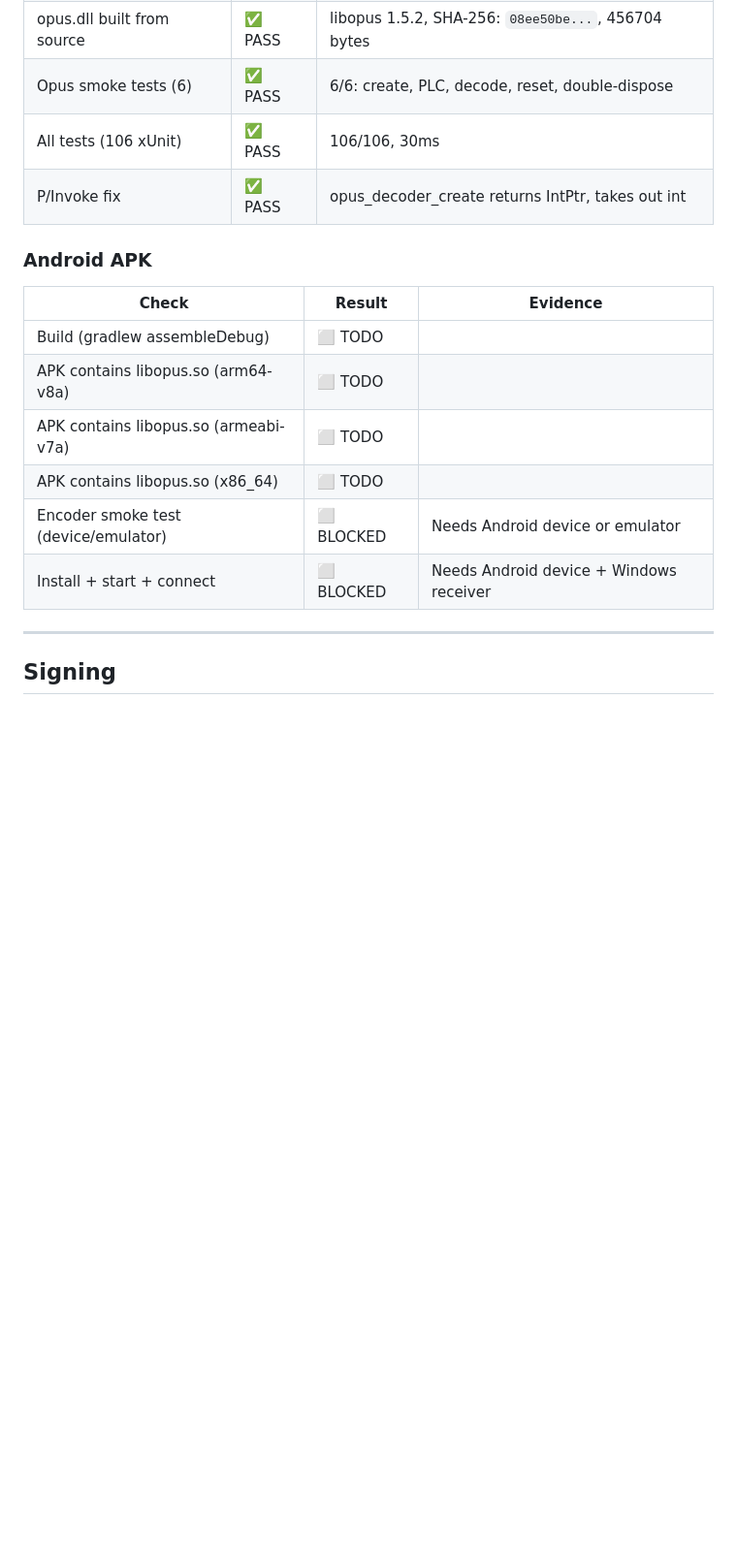
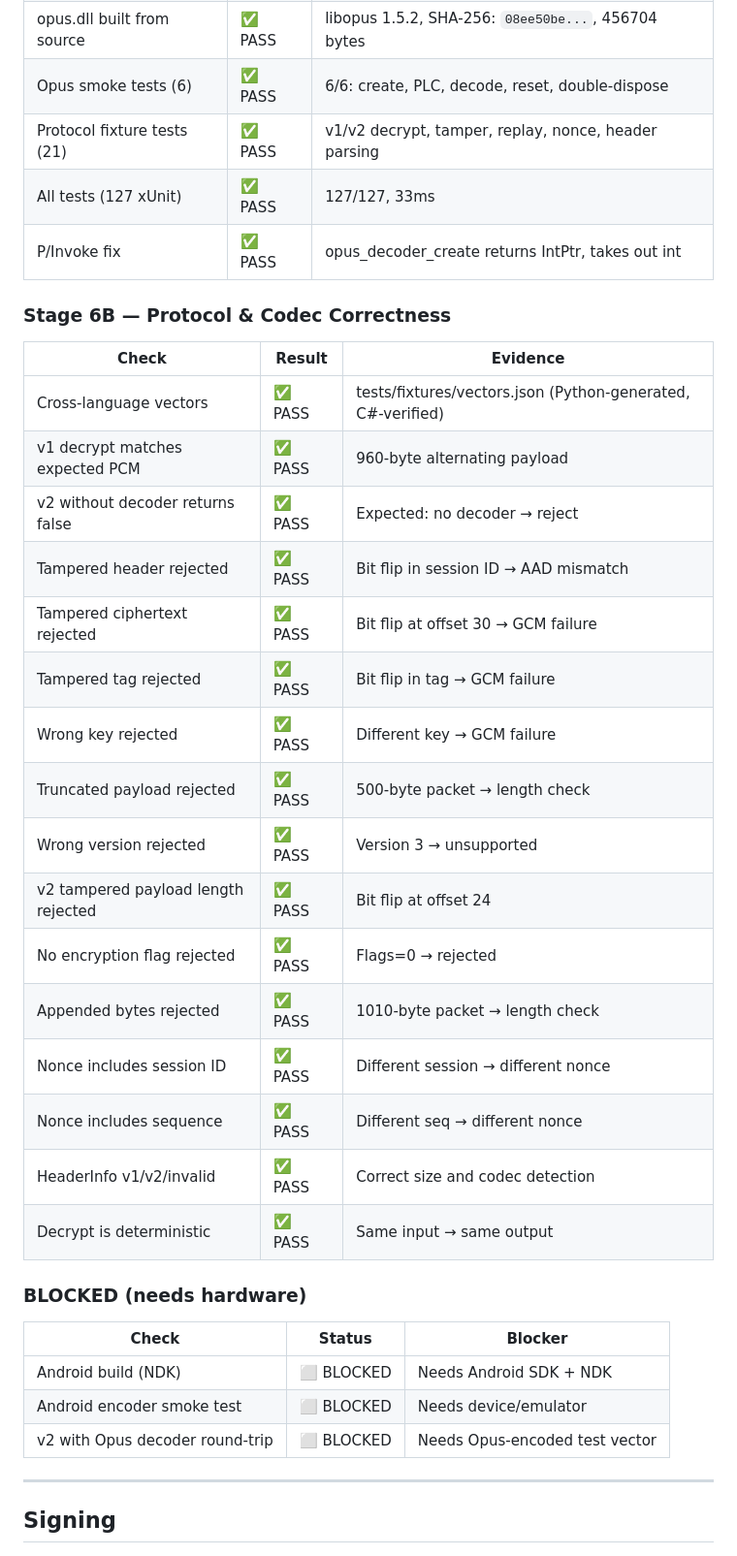
Before and after one commit to ryanspice/pocketmic-lan, a Markdown page: BUILD-EVIDENCE.md, the part around the change. Shown at 97% size. Drawn GitHub-style; blank space fills up the shorter version.

Commit message:
Update BUILD-EVIDENCE.md with Stage 6B results

```diff
--- a/BUILD-EVIDENCE.md
+++ b/BUILD-EVIDENCE.md
@@ -70,19 +70,38 @@ Builds libopus from source as a shared library, then links `pocketmic_jni` (opus
 | Tests (100 xUnit) | ✅ PASS | 100/100, 182ms |
 | opus.dll built from source | ✅ PASS | libopus 1.5.2, SHA-256: `08ee50be...`, 456704 bytes |
 | Opus smoke tests (6) | ✅ PASS | 6/6: create, PLC, decode, reset, double-dispose |
-| All tests (106 xUnit) | ✅ PASS | 106/106, 30ms |
+| Protocol fixture tests (21) | ✅ PASS | v1/v2 decrypt, tamper, replay, nonce, header parsing |
+| All tests (127 xUnit) | ✅ PASS | 127/127, 33ms |
 | P/Invoke fix | ✅ PASS | opus_decoder_create returns IntPtr, takes out int |
 
-### Android APK
+### Stage 6B — Protocol & Codec Correctness
 
 | Check | Result | Evidence |
 |-------|--------|----------|
-| Build (gradlew assembleDebug) | ⬜ TODO | |
-| APK contains libopus.so (arm64-v8a) | ⬜ TODO | |
-| APK contains libopus.so (armeabi-v7a) | ⬜ TODO | |
-| APK contains libopus.so (x86_64) | ⬜ TODO | |
-| Encoder smoke test (device/emulator) | ⬜ BLOCKED | Needs Android device or emulator |
-| Install + start + connect | ⬜ BLOCKED | Needs Android device + Windows receiver |
+| Cross-language vectors | ✅ PASS | tests/fixtures/vectors.json (Python-generated, C#-verified) |
+| v1 decrypt matches expected PCM | ✅ PASS | 960-byte alternating payload |
+| v2 without decoder returns false | ✅ PASS | Expected: no decoder → reject |
+| Tampered header rejected | ✅ PASS | Bit flip in session ID → AAD mismatch |
+| Tampered ciphertext rejected | ✅ PASS | Bit flip at offset 30 → GCM failure |
+| Tampered tag rejected | ✅ PASS | Bit flip in tag → GCM failure |
+| Wrong key rejected | ✅ PASS | Different key → GCM failure |
+| Truncated payload rejected | ✅ PASS | 500-byte packet → length check |
+| Wrong version rejected | ✅ PASS | Version 3 → unsupported |
+| v2 tampered payload length rejected | ✅ PASS | Bit flip at offset 24 |
+| No encryption flag rejected | ✅ PASS | Flags=0 → rejected |
+| Appended bytes rejected | ✅ PASS | 1010-byte packet → length check |
+| Nonce includes session ID | ✅ PASS | Different session → different nonce |
+| Nonce includes sequence | ✅ PASS | Different seq → different nonce |
+| HeaderInfo v1/v2/invalid | ✅ PASS | Correct size and codec detection |
+| Decrypt is deterministic | ✅ PASS | Same input → same output |
+
+### BLOCKED (needs hardware)
+
+| Check | Status | Blocker |
+|-------|--------|---------|
+| Android build (NDK) | ⬜ BLOCKED | Needs Android SDK + NDK |
+| Android encoder smoke test | ⬜ BLOCKED | Needs device/emulator |
+| v2 with Opus decoder round-trip | ⬜ BLOCKED | Needs Opus-encoded test vector |
 
 ---
 
```
